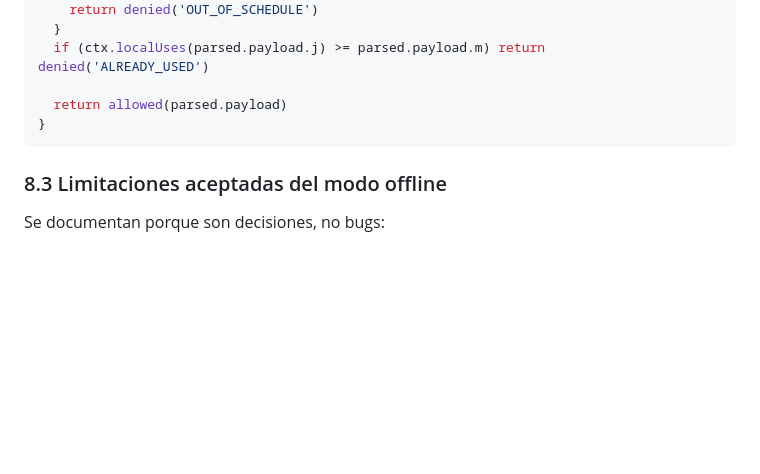
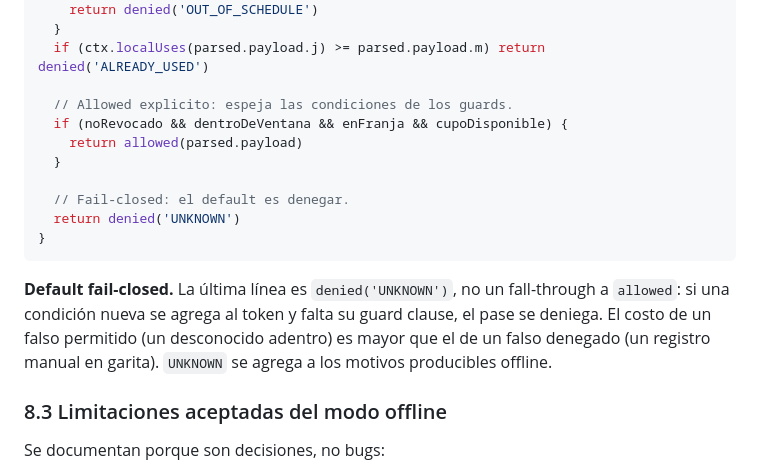
Before and after one commit to Menguitahh/acr-securepassb, a Markdown page: spec.md, the part around the change. Rendered like a GitHub page; blank space fills up the shorter version.

Commit message:
docs(spec): default fail-closed en la validacion offline (8.2) (#56)
Documenta la decision de WBS-31: el fall-through de validateOffline es
denied('UNKNOWN') y el allowed es explicito. Actualiza el pseudocodigo
de 8.2 y agrega UNKNOWN a los motivos producibles offline.

Refs: securepassf#5

````diff
--- a/spec.md
+++ b/spec.md
@@ -932,9 +932,22 @@ export const validateOffline = (
   }
   if (ctx.localUses(parsed.payload.j) >= parsed.payload.m) return denied('ALREADY_USED')
 
-  return allowed(parsed.payload)
+  // Allowed explicito: espeja las condiciones de los guards.
+  if (noRevocado && dentroDeVentana && enFranja && cupoDisponible) {
+    return allowed(parsed.payload)
+  }
+
+  // Fail-closed: el default es denegar.
+  return denied('UNKNOWN')
 }
 ```
+
+**Default fail-closed.** La última línea es `denied('UNKNOWN')`, no un
+fall-through a `allowed`: si una condición nueva se agrega al token y
+falta su guard clause, el pase se deniega. El costo de un falso
+permitido (un desconocido adentro) es mayor que el de un falso denegado
+(un registro manual en garita). `UNKNOWN` se agrega a los motivos
+producibles offline.
 
 ### 8.3 Limitaciones aceptadas del modo offline
 
````
